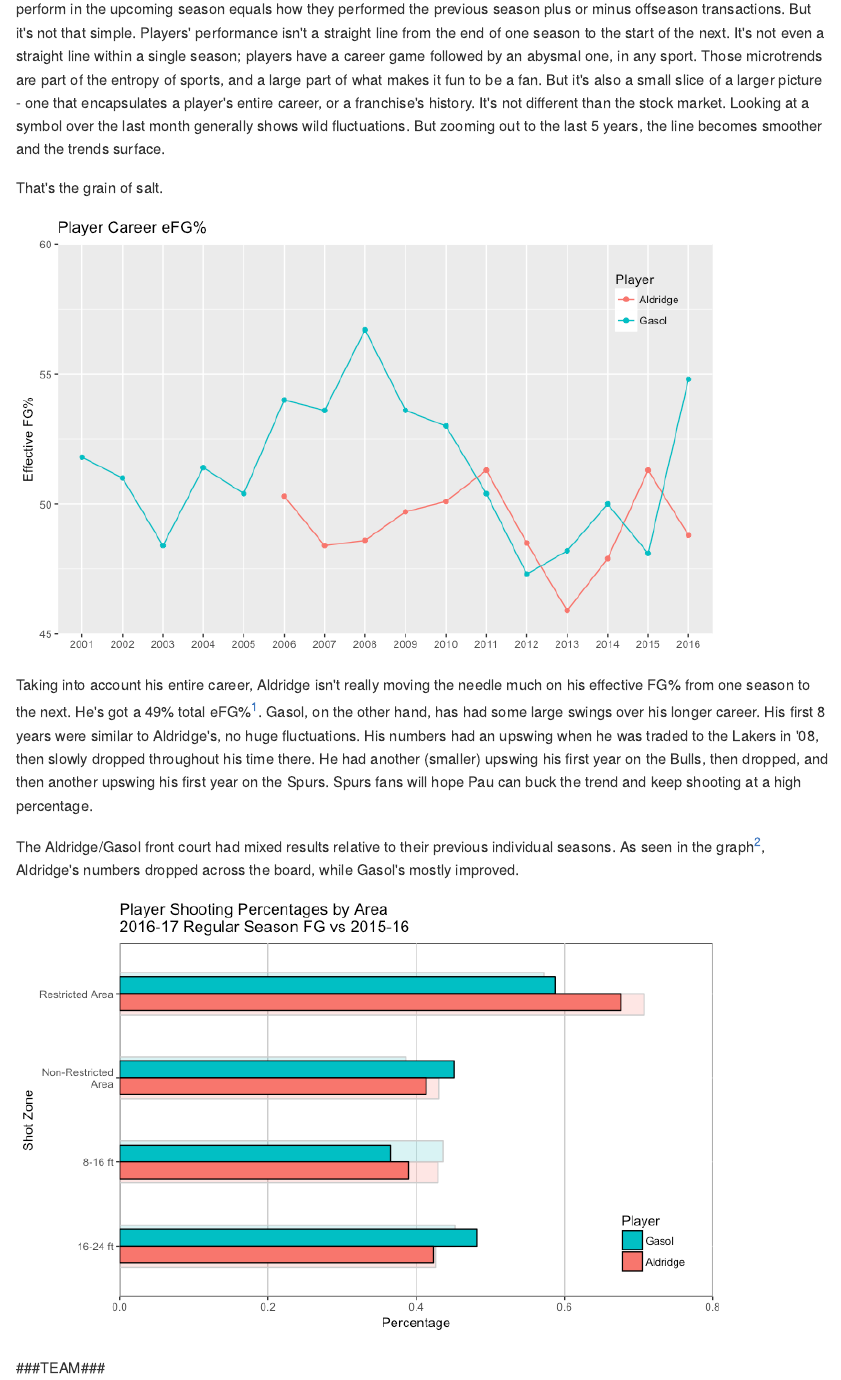
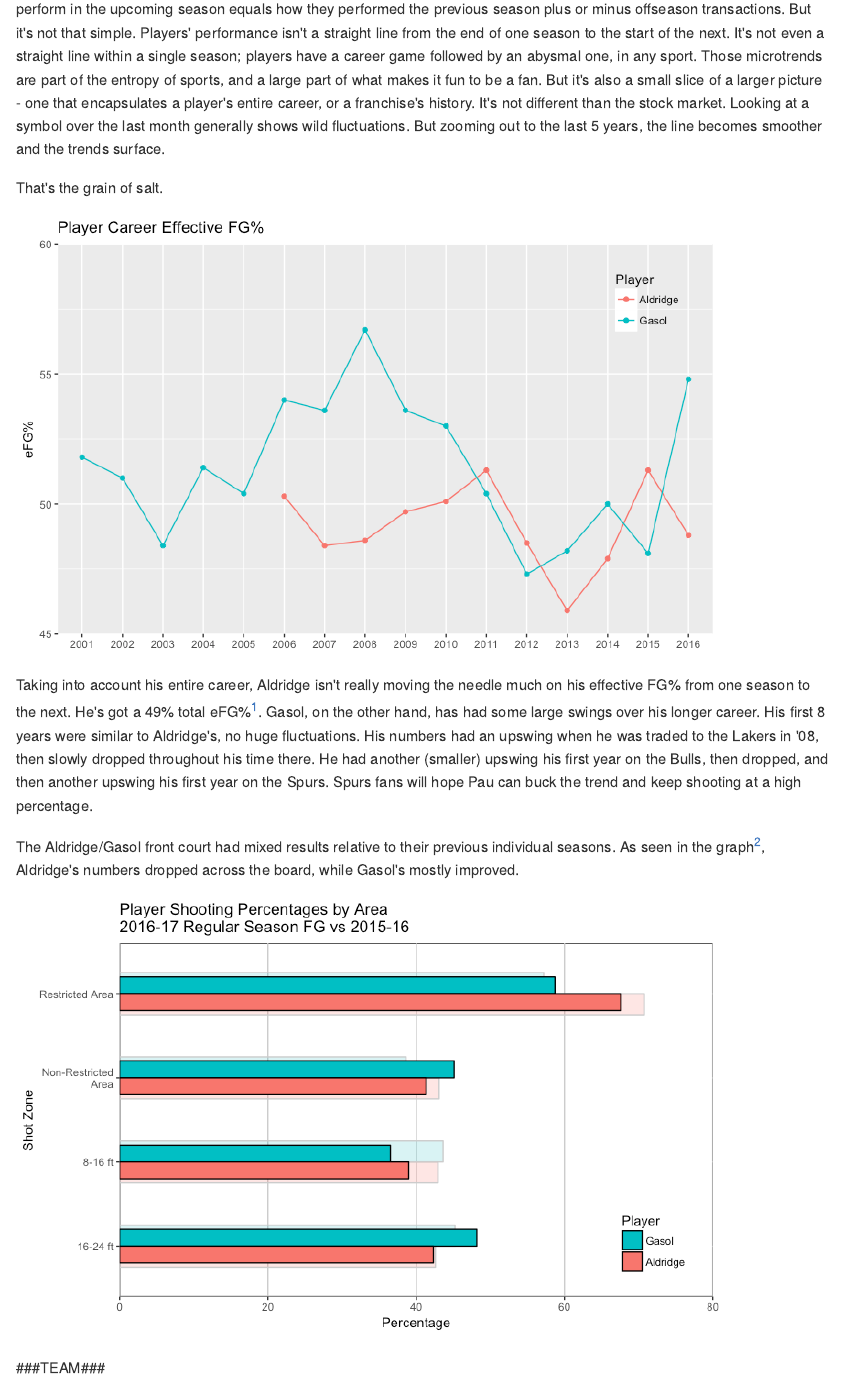
Before and after one commit to jwillage/Basketball, an R Markdown document (Spurs 2017/Pausol2.Rmd): the page in a window 1100 px wide, from 450 px down. The pictures show the output file Spurs 2017/Pausol2.md that the author committed with the source, drawn offline in the style of GitHub.

Commit message:
minor graph label/axes changes

````diff
--- a/Spurs 2017/Pausol2.Rmd
+++ b/Spurs 2017/Pausol2.Rmd
@@ -92,8 +92,8 @@ ggplot() +
   geom_line(aes(x=substr(Season, 1, 4), y=eFG.*100, color=Player, group=Player)) +
   geom_point(aes(x=substr(Season, 1, 4), y=eFG.*100, color=Player)) +
   scale_y_continuous(limits=c(45, 60.01), expand=c(0,0)) +
-  labs(y="Effective FG%", x=NULL,
-       title="Player Career eFG%") +
+  labs(y="eFG%", x=NULL,
+       title="Player Career Effective FG%") +
   theme(
     # panel.margin = unit(0, "lines"),
     # panel.grid.minor = element_blank(),
@@ -185,10 +185,10 @@ avg[((nrow(avg)/2)+1):nrow(avg),]$season <- 2015
 ```{r year-over-year}
 ggplot() +
   geom_bar(data = avg[avg$season == 2015,],
-           aes(x = metric, y = pct, group = Player, fill=Player),
+           aes(x = metric, y = pct*100, group = Player, fill=Player),
            stat = "identity", width = 0.5, alpha=.2, color="grey80", position = "dodge") +
   geom_bar(data = avg[avg$season == 2016,],
-           aes(x = metric, y = pct, fill = Player), stat = "identity", width = 0.4,
+           aes(x = metric, y = pct*100, fill = Player), stat = "identity", width = 0.4,
            color="black", position = "dodge") +
   coord_flip() +
   guides(fill = guide_legend(reverse = TRUE), color = guide_legend(reverse = TRUE)) +
@@ -202,7 +202,7 @@ ggplot() +
     panel.grid.major.x = element_line(color = "grey80"),
     legend.position = c(0.9, 0.15)
   ) +
-  scale_y_continuous(expand = c(0, 0), limits = c(0, 0.8))
+  scale_y_continuous(expand = c(0, 0), limits = c(0, 80))
 ```
 
 
````
Also changed, not shown: Spurs 2017/Pausol2.md, Spurs 2017/figure/efg-1.png, Spurs 2017/figure/efg-2.png (deleted), Spurs 2017/figure/unnamed-chunk-1-1.png (deleted), Spurs 2017/figure/unnamed-chunk-1-2.png (deleted), Spurs 2017/figure/year-over-year-1.png.
